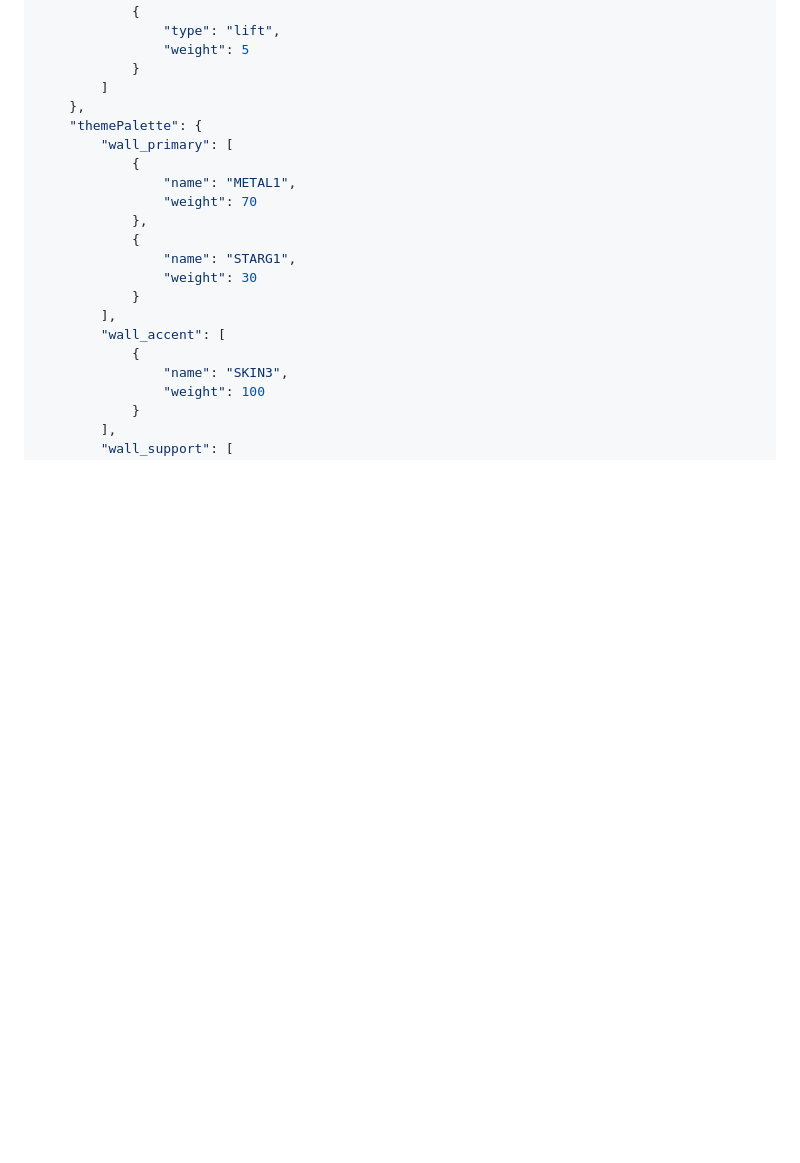
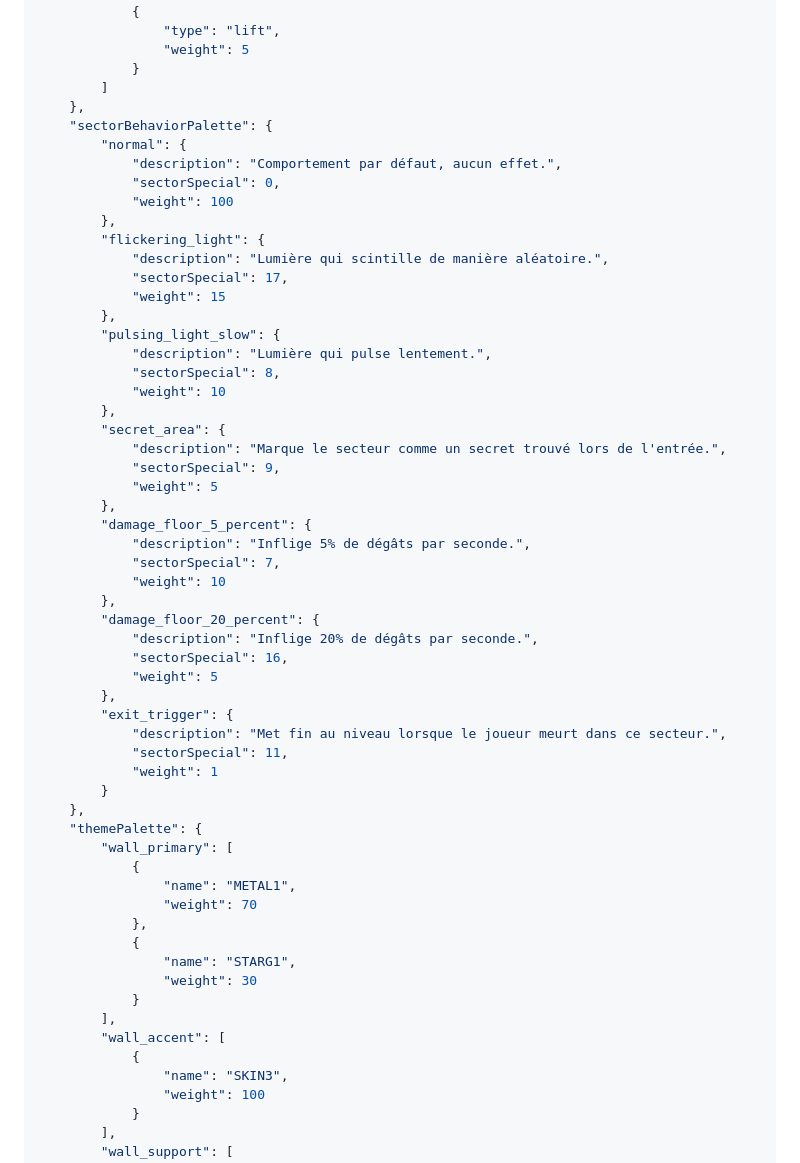
Before and after one commit to udovisdevoh/DHEMapAI, a Markdown page: DGenesis/readme.md, the part around the change. GitHub-like rendering; blank space fills up the shorter version.

Commit message:
ajouté sector behavor palette

```diff
--- a/DGenesis/readme.md
+++ b/DGenesis/readme.md
@@ -132,6 +132,43 @@ Voici un exemple complet et valide qui illustre comment ces concepts s'assemblen
                 "weight": 5
             }
         ]
+    },
+    "sectorBehaviorPalette": {
+        "normal": {
+            "description": "Comportement par défaut, aucun effet.",
+            "sectorSpecial": 0,
+            "weight": 100
+        },
+        "flickering_light": {
+            "description": "Lumière qui scintille de manière aléatoire.",
+            "sectorSpecial": 17,
+            "weight": 15
+        },
+        "pulsing_light_slow": {
+            "description": "Lumière qui pulse lentement.",
+            "sectorSpecial": 8,
+            "weight": 10
+        },
+        "secret_area": {
+            "description": "Marque le secteur comme un secret trouvé lors de l'entrée.",
+            "sectorSpecial": 9,
+            "weight": 5
+        },
+        "damage_floor_5_percent": {
+            "description": "Inflige 5% de dégâts par seconde.",
+            "sectorSpecial": 7,
+            "weight": 10
+        },
+        "damage_floor_20_percent": {
+            "description": "Inflige 20% de dégâts par seconde.",
+            "sectorSpecial": 16,
+            "weight": 5
+        },
+        "exit_trigger": {
+            "description": "Met fin au niveau lorsque le joueur meurt dans ce secteur.",
+            "sectorSpecial": 11,
+            "weight": 1
+        }
     },
     "themePalette": {
         "wall_primary": [
```
